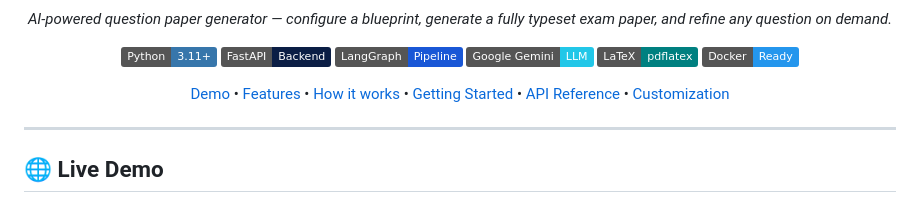
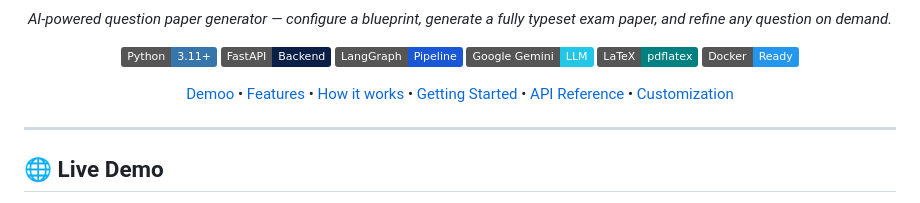
Before and after one commit to NEC0S/Prashna.ai, a Markdown page: README.md, the part around the change. Drawn GitHub-style; badges without logos.

```diff
--- a/README.md
+++ b/README.md
@@ -14,7 +14,7 @@
 </p>
 
 <p align="center">
-  <a href="#demo">Demo</a> •
+  <a href="#demo">Demoo</a> •
   <a href="#key-features">Features</a> •
   <a href="#how-it-works">How it works</a> •
   <a href="#getting-started">Getting Started</a> •
```
